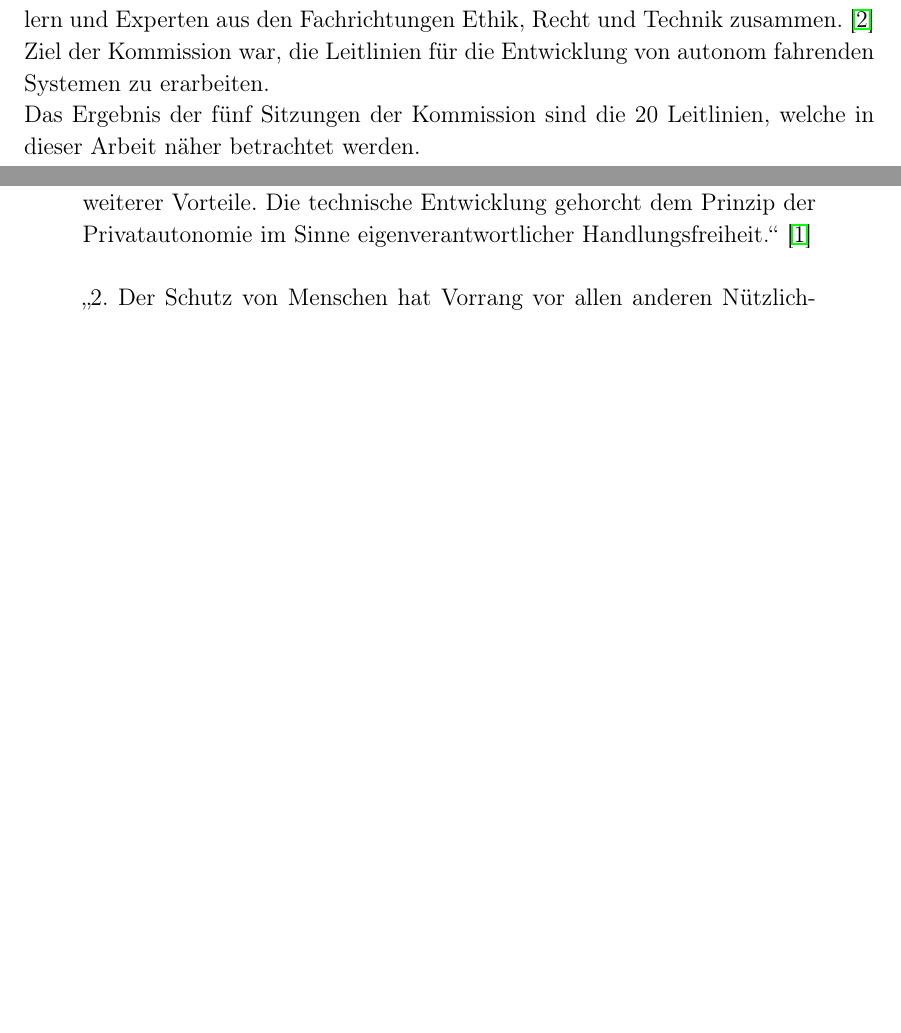
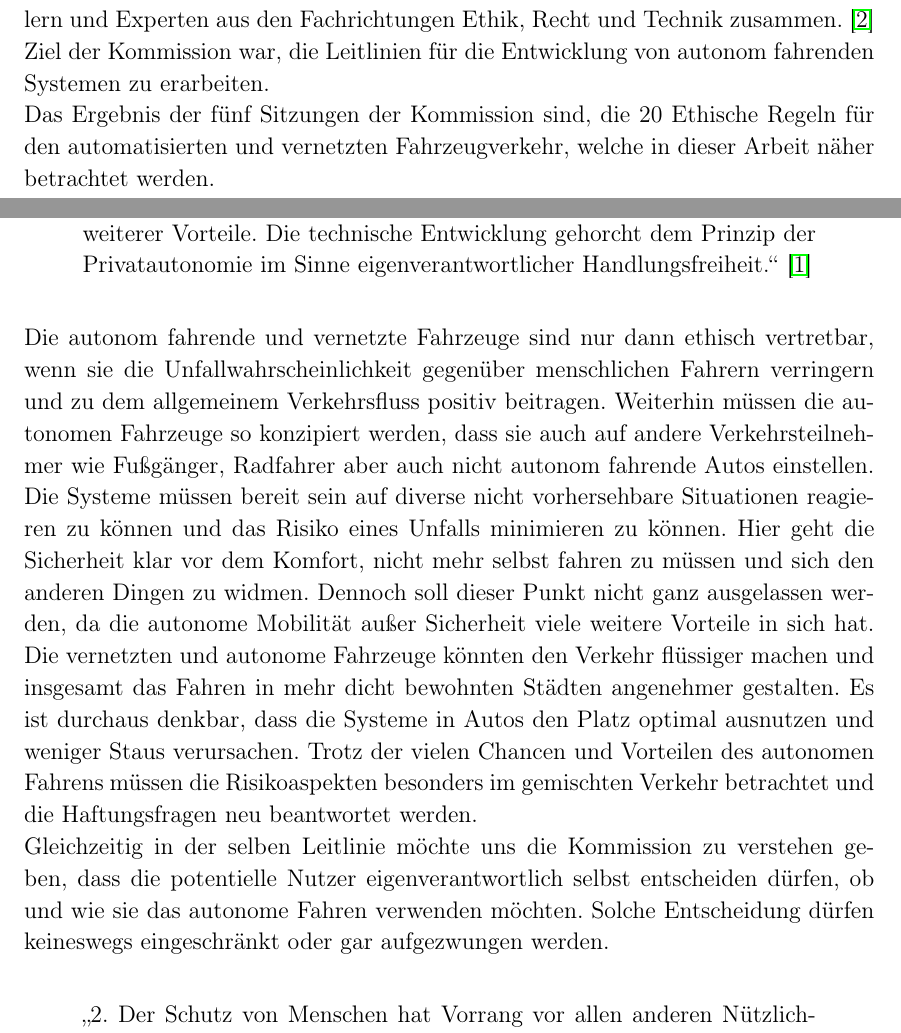
Before and after one commit to big-eppo/seminar1902, a LaTeX document (EthischeFragenBeimAutomatisiertenFahren.tex): two parts of pages 3 and 5 of 13, joined at a grey line, cut so that both start at the same text, the shorter picture padded with empty space. Compiled offline with pdfLaTeX.

Commit message:
Frage 1 entwurf

```diff
--- a/EthischeFragenBeimAutomatisiertenFahren.tex
+++ b/EthischeFragenBeimAutomatisiertenFahren.tex
@@ -34,7 +34,8 @@ Betreut von apl. Prof. Dr. Christian Icking und Dr. Lihong Ma\\
 
 \section*{Einleitung}
 Seit je und immer wollten die Menschen sich fortbewegen können und haben Ihre Mobilität zunehmend ausgebaut. Mit dem rasanten Anstieg von Technologien und der zunehmenden Digitalisierung in der Gesellschaft entstehen neue Möglichkeiten, welche man für die Mobilität der Zukunft einsetzen kann und soll. Das Thema dieser Arbeit ist das autonome Fahren, im Konkreten werden die ethischen Fragen, welche dabei entstehen erläutert. \\ Auch wenn das autonome Fahren als sicher zu erscheinen vermag, da hierfür nur sichere Systeme eingesetzt werden sollen, ist die Möglichkeit eines Unfalls dennoch nicht ausgeschlossen. Es können ebenso verschiedene Dilemma Situationen auftreten bei denen keine der möglichen Entscheidungen hundertprozentig richtig ist. Ebenso ist die Richtigkeit der Entscheidung von Mensch zu Mensch unterschiedlich und verleiht uns allen eine besondere Persönlichkeit. \\ Um all die ethischen Fragen rund um autonomes Fahren zu beantworten oder zumindest anzugehen wurde von dem damaligen Bundesverkehrsminister Herr Alexander Dobrindt eine Ethik-Kommission zum automatisierten Fahren eingesetzt. Geleitet wurde die Kommission von dem ehemaligen Bundesverfassungsrichter Prof. Dr. Dr. Udo Di Fabio. Die Ethik-Kommission des BMVI setzte sich aus 14 Wissenschaftlern und Experten aus den Fachrichtungen Ethik, Recht und Technik zusammen. \cite{site1} Ziel der Kommission war, die Leitlinien für die Entwicklung von autonom fahrenden Systemen zu erarbeiten. \\
-Das Ergebnis der fünf Sitzungen der Kommission sind die 20 Leitlinien, welche in dieser Arbeit näher betrachtet werden.
+Das Ergebnis der fünf Sitzungen der Kommission sind, die 20 Ethische Regeln für den automatisierten
+und vernetzten Fahrzeugverkehr, welche in dieser Arbeit näher betrachtet werden.
 
 \newpage
 
@@ -53,6 +54,7 @@ Das Ergebnis der fünf Sitzungen der Kommission sind die 20 Leitlinien, welche i
 Daneben geht es um die Steigerung von Mobilitätschancen und die Ermöglichung weiterer Vorteile. Die technische Entwicklung
 gehorcht dem Prinzip der Privatautonomie im Sinne eigenverantwortlicher Handlungsfreiheit.\grqq~\cite{ek}
 \end{quote}
+Die autonom fahrende und vernetzte Fahrzeuge sind nur dann ethisch vertretbar, wenn sie die Unfallwahrscheinlichkeit gegenüber menschlichen Fahrern verringern und zu dem allgemeinem Verkehrsfluss positiv beitragen. Weiterhin müssen die autonomen Fahrzeuge so konzipiert werden, dass sie auch auf andere Verkehrsteilnehmer wie Fußgänger, Radfahrer aber auch nicht autonom fahrende Autos  einstellen. Die Systeme müssen bereit sein auf diverse nicht vorhersehbare Situationen reagieren zu können und das Risiko eines Unfalls minimieren zu können. Hier geht die Sicherheit klar vor dem Komfort, nicht mehr selbst fahren zu müssen und sich den anderen Dingen zu widmen. Dennoch soll dieser Punkt nicht ganz ausgelassen werden, da die autonome Mobilität außer Sicherheit viele weitere Vorteile in sich hat. Die vernetzten und autonome Fahrzeuge könnten den Verkehr flüssiger machen und insgesamt das Fahren in mehr dicht bewohnten Städten angenehmer gestalten. Es ist durchaus denkbar, dass die Systeme in Autos den Platz optimal ausnutzen und weniger Staus verursachen. Trotz der vielen Chancen und Vorteilen des autonomen Fahrens müssen die Risikoaspekten besonders im gemischten Verkehr betrachtet  und die Haftungsfragen neu beantwortet werden. \\  Gleichzeitig in der selben Leitlinie möchte uns die Kommission zu verstehen geben, dass die potentielle Nutzer eigenverantwortlich selbst entscheiden dürfen, ob und wie sie das autonome Fahren verwenden möchten. Solche Entscheidung dürfen keineswegs eingeschränkt oder gar aufgezwungen werden.
 
 \begin{quote}
 \glqq
```
